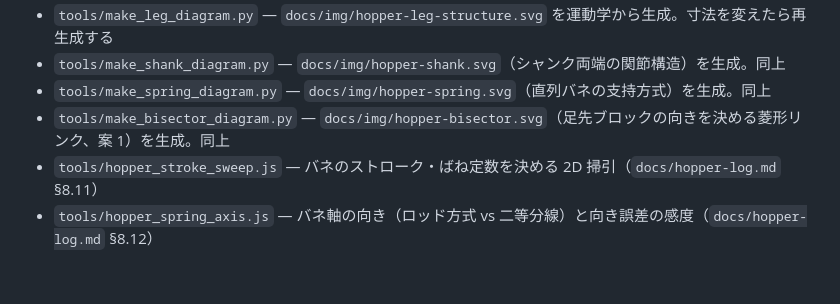
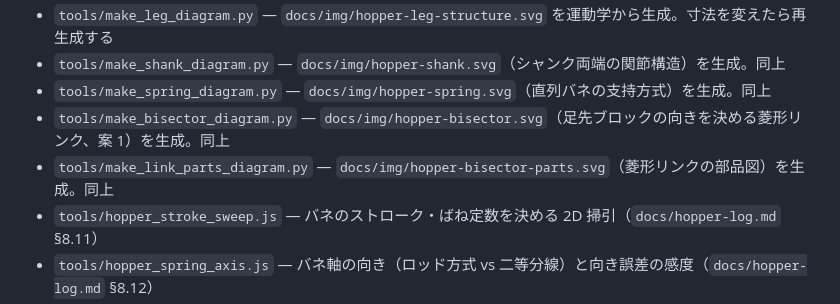
Before and after one commit to yosihitoyasudasub/quadleg-rl, a Markdown page: AGENTS.md, the part around the change. GitHub-like rendering; blank space fills up the shorter version.

```diff
--- a/AGENTS.md
+++ b/AGENTS.md
@@ -25,6 +25,7 @@ Colab で Go1 が歩くところまでは動いている。2026-09-06 の派生
 - `tools/make_shank_diagram.py` — `docs/img/hopper-shank.svg`（シャンク両端の関節構造）を生成。同上
 - `tools/make_spring_diagram.py` — `docs/img/hopper-spring.svg`（直列バネの支持方式）を生成。同上
 - `tools/make_bisector_diagram.py` — `docs/img/hopper-bisector.svg`（足先ブロックの向きを決める菱形リンク、案 1）を生成。同上
+- `tools/make_link_parts_diagram.py` — `docs/img/hopper-bisector-parts.svg`（菱形リンクの部品図）を生成。同上
 - `tools/hopper_stroke_sweep.js` — バネのストローク・ばね定数を決める 2D 掃引（`docs/hopper-log.md` §8.11）
 - `tools/hopper_spring_axis.js` — バネ軸の向き（ロッド方式 vs 二等分線）と向き誤差の感度（`docs/hopper-log.md` §8.12）
 - `tools/spring_check.js` — 候補のばね（カタログ品・特注）が成立するか 2D で判定。`node tools/spring_check.js --k 1.5 --lf 91 --od 15 --dmax 55`
```
Also changed, not shown: docs/hopper-mechanical-spec.md (+10 -6 lines), docs/img/hopper-bisector-parts.png (added), 2 other files.
